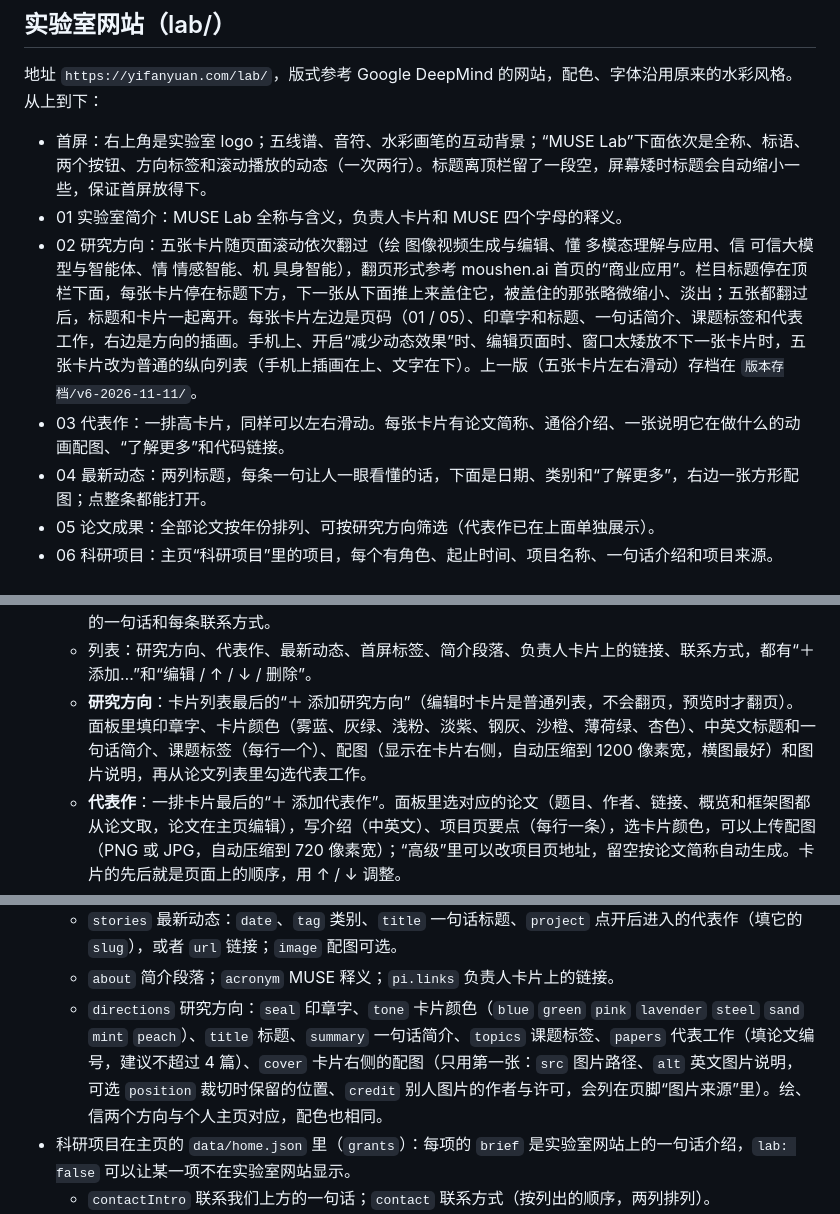
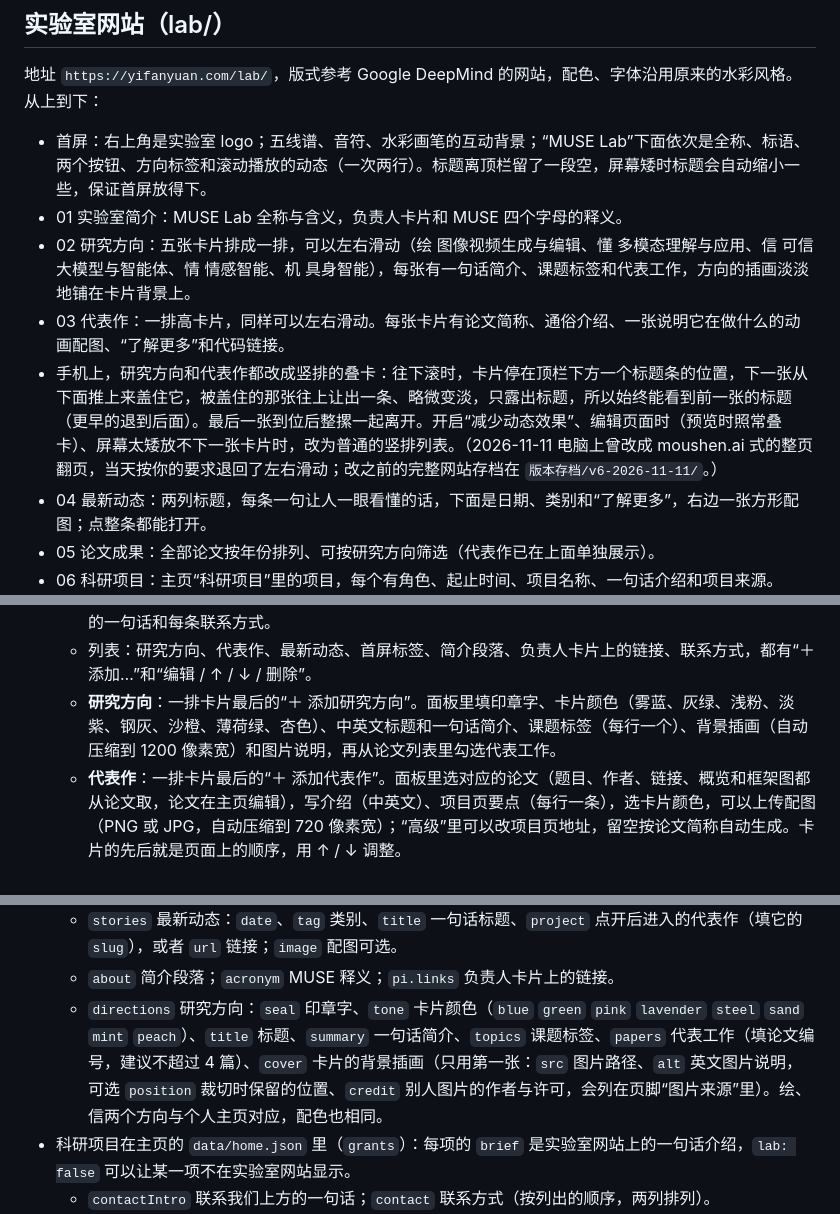
Before and after one commit to Sherlockyyf/Sherlockyyf.github.io, a Markdown page: README.md, 3 parts joined by grey strips. GitHub-like rendering.

Commit message:
README: sideways rows on computers, stacked cards on phones

```diff
--- a/README.md
+++ b/README.md
@@ -62,8 +62,9 @@ lab/projects/<地址>/  每个代表作的项目页（整页由 data/ 生成，
 
 - 首屏：右上角是实验室 logo；五线谱、音符、水彩画笔的互动背景；“MUSE Lab”下面依次是全称、标语、两个按钮、方向标签和滚动播放的动态（一次两行）。标题离顶栏留了一段空，屏幕矮时标题会自动缩小一些，保证首屏放得下。
 - 01 实验室简介：MUSE Lab 全称与含义，负责人卡片和 MUSE 四个字母的释义。
-- 02 研究方向：五张卡片随页面滚动依次翻过（绘 图像视频生成与编辑、懂 多模态理解与应用、信 可信大模型与智能体、情 情感智能、机 具身智能），翻页形式参考 moushen.ai 首页的“商业应用”。栏目标题停在顶栏下面，每张卡片停在标题下方，下一张从下面推上来盖住它，被盖住的那张略微缩小、淡出；五张都翻过后，标题和卡片一起离开。每张卡片左边是页码（01 / 05）、印章字和标题、一句话简介、课题标签和代表工作，右边是方向的插画。手机上、开启“减少动态效果”时、编辑页面时、窗口太矮放不下一张卡片时，五张卡片改为普通的纵向列表（手机上插画在上、文字在下）。上一版（五张卡片左右滑动）存档在 `版本存档/v6-2026-11-11/`。
+- 02 研究方向：五张卡片排成一排，可以左右滑动（绘 图像视频生成与编辑、懂 多模态理解与应用、信 可信大模型与智能体、情 情感智能、机 具身智能），每张有一句话简介、课题标签和代表工作，方向的插画淡淡地铺在卡片背景上。
 - 03 代表作：一排高卡片，同样可以左右滑动。每张卡片有论文简称、通俗介绍、一张说明它在做什么的动画配图、“了解更多”和代码链接。
+- 手机上，研究方向和代表作都改成竖排的叠卡：往下滚时，卡片停在顶栏下方一个标题条的位置，下一张从下面推上来盖住它，被盖住的那张往上让出一条、略微变淡，只露出标题，所以始终能看到前一张的标题（更早的退到后面）。最后一张到位后整摞一起离开。开启“减少动态效果”、编辑页面时（预览时照常叠卡）、屏幕太矮放不下一张卡片时，改为普通的竖排列表。（2026-11-11 电脑上曾改成 moushen.ai 式的整页翻页，当天按你的要求退回了左右滑动；改之前的完整网站存档在 `版本存档/v6-2026-11-11/`。）
 - 04 最新动态：两列标题，每条一句让人一眼看懂的话，下面是日期、类别和“了解更多”，右边一张方形配图；点整条都能打开。
 - 05 论文成果：全部论文按年份排列、可按研究方向筛选（代表作已在上面单独展示）。
 - 06 科研项目：主页“科研项目”里的项目，每个有角色、起止时间、项目名称、一句话介绍和项目来源。
@@ -76,7 +77,7 @@ lab/projects/<地址>/  每个代表作的项目页（整页由 data/ 生成，
 - **在网页上直接修改**：和主页一样，登录后在实验室网站点左下角的“✎ 编辑页面”（或打开 `https://yifanyuan.com/lab/?edit`）。
   - 点文字就能在原位置修改：首屏标语（选中文字可以“高亮”）、栏目标题、代表作卡片的介绍、最新动态的标题和类别、实验室简介、MUSE 释义、研究方向的印章字 / 标题 / 简介 / 课题标签、联系我们上方的一句话和每条联系方式。
   - 列表：研究方向、代表作、最新动态、首屏标签、简介段落、负责人卡片上的链接、联系方式，都有“＋ 添加…”和“编辑 / ↑ / ↓ / 删除”。
-  - **研究方向**：卡片列表最后的“＋ 添加研究方向”（编辑时卡片是普通列表，不会翻页，预览时才翻页）。面板里填印章字、卡片颜色（雾蓝、灰绿、浅粉、淡紫、钢灰、沙橙、薄荷绿、杏色）、中英文标题和一句话简介、课题标签（每行一个）、配图（显示在卡片右侧，自动压缩到 1200 像素宽，横图最好）和图片说明，再从论文列表里勾选代表工作。
+  - **研究方向**：一排卡片最后的“＋ 添加研究方向”。面板里填印章字、卡片颜色（雾蓝、灰绿、浅粉、淡紫、钢灰、沙橙、薄荷绿、杏色）、中英文标题和一句话简介、课题标签（每行一个）、背景插画（自动压缩到 1200 像素宽）和图片说明，再从论文列表里勾选代表工作。
   - **代表作**：一排卡片最后的“＋ 添加代表作”。面板里选对应的论文（题目、作者、链接、概览和框架图都从论文取，论文在主页编辑），写介绍（中英文）、项目页要点（每行一条），选卡片颜色，可以上传配图（PNG 或 JPG，自动压缩到 720 像素宽）；“高级”里可以改项目页地址，留空按论文简称自动生成。卡片的先后就是页面上的顺序，用 ↑ / ↓ 调整。
   - **最新动态**：列表上方的“＋ 添加一条最新动态”。填日期、类别、一句话标题，选点开后进入哪个代表作，或者填一个链接；配图可选，进入代表作时默认用代表作的配图。保存后按日期从新到旧排列。
   - 首屏滚动的动态、论文和科研项目与主页共用，仍在主页的编辑模式里改（编辑模式下页面上有提示）。科研项目的面板里有“一句话介绍”（显示在实验室网站上）和“也显示在实验室网站上”的开关。
@@ -88,7 +89,7 @@ lab/projects/<地址>/  每个代表作的项目页（整页由 data/ 生成，
   - `projects` 代表作（按页面上的顺序）：`paper` 论文编号（`data/publications.json` 里的 `id`）、`slug` 项目页地址、`tone` 卡片颜色（同下面研究方向的颜色）、`visual` 配图、`blurb` 介绍、`points` 项目页要点。
   - `stories` 最新动态：`date`、`tag` 类别、`title` 一句话标题、`project` 点开后进入的代表作（填它的 `slug`），或者 `url` 链接；`image` 配图可选。
   - `about` 简介段落；`acronym` MUSE 释义；`pi.links` 负责人卡片上的链接。
-  - `directions` 研究方向：`seal` 印章字、`tone` 卡片颜色（`blue` `green` `pink` `lavender` `steel` `sand` `mint` `peach`）、`title` 标题、`summary` 一句话简介、`topics` 课题标签、`papers` 代表工作（填论文编号，建议不超过 4 篇）、`cover` 卡片右侧的配图（只用第一张：`src` 图片路径、`alt` 英文图片说明，可选 `position` 裁切时保留的位置、`credit` 别人图片的作者与许可，会列在页脚“图片来源”里）。绘、信两个方向与个人主页对应，配色也相同。
+  - `directions` 研究方向：`seal` 印章字、`tone` 卡片颜色（`blue` `green` `pink` `lavender` `steel` `sand` `mint` `peach`）、`title` 标题、`summary` 一句话简介、`topics` 课题标签、`papers` 代表工作（填论文编号，建议不超过 4 篇）、`cover` 卡片的背景插画（只用第一张：`src` 图片路径、`alt` 英文图片说明，可选 `position` 裁切时保留的位置、`credit` 别人图片的作者与许可，会列在页脚“图片来源”里）。绘、信两个方向与个人主页对应，配色也相同。
 - 科研项目在主页的 `data/home.json` 里（`grants`）：每项的 `brief` 是实验室网站上的一句话介绍，`lab: false` 可以让某一项不在实验室网站显示。
   - `contactIntro` 联系我们上方的一句话；`contact` 联系方式（按列出的顺序，两列排列）。
 - 代表作的五张动画配图是代码画的 SVG（每个元素按时间轴出现、循环播放；系统开启“减少动态效果”时直接显示完整画面），源文件 `tools/work_visuals/make_visuals.py`，运行后写到 `images/work/`。
```
Also changed, not shown: other parts of README.md (+1 -1 lines).
